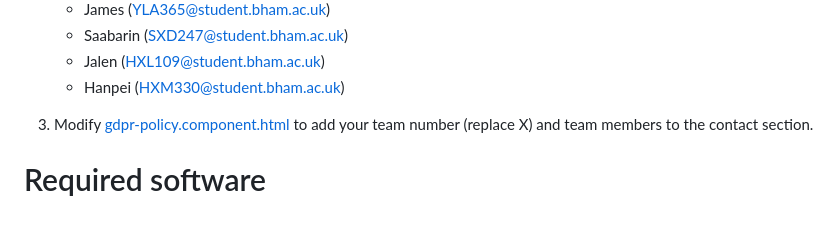
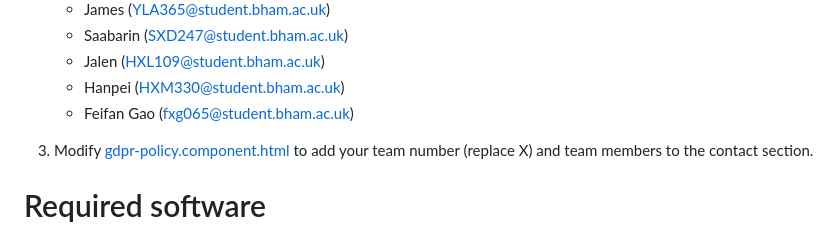
Before and after one commit to GothemRabbit/team40-location-ui, a Markdown page: README.md, the part around the change. Rendered like a GitHub page.

Commit message:
Added Feifan Gao information in readme

```diff
--- a/README.md
+++ b/README.md
@@ -17,6 +17,7 @@ TODO:
    - Saabarin (SXD247@student.bham.ac.uk)
    - Jalen (HXL109@student.bham.ac.uk)
    - Hanpei (HXM330@student.bham.ac.uk)
+   - Feifan Gao (fxg065@student.bham.ac.uk)
 
 3. Modify [gdpr-policy.component.html](src/main/webapp/app/gdpr-policy/gdpr-policy.component.html) to add your team number (replace X) and team members to the contact section.
 
```
